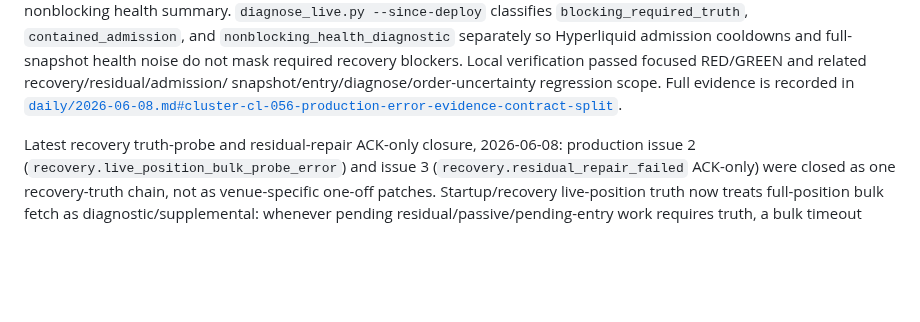
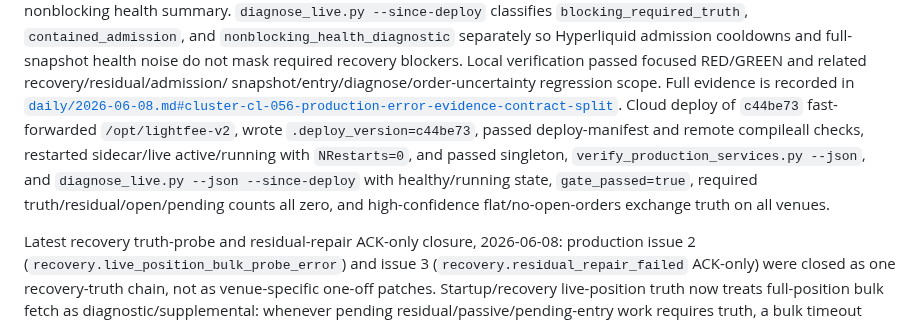
Before and after one commit to 379350697/LightFeeV2, a Markdown page: docs/bugs/BUG_INDEX.md, the part around the change. GitHub-like rendering; blank space fills up the shorter version.

Commit message:
docs: record production deployment verification

```diff
--- a/docs/bugs/BUG_INDEX.md
+++ b/docs/bugs/BUG_INDEX.md
@@ -36,6 +36,13 @@ verification passed focused RED/GREEN and related recovery/residual/admission/
 snapshot/entry/diagnose/order-uncertainty regression scope. Full evidence is
 recorded in
 [`daily/2026-06-08.md#cluster-cl-056-production-error-evidence-contract-split`](daily/2026-06-08.md#cluster-cl-056-production-error-evidence-contract-split).
+Cloud deploy of `c44be73` fast-forwarded `/opt/lightfee-v2`, wrote
+`.deploy_version=c44be73`, passed deploy-manifest and remote compileall checks,
+restarted sidecar/live active/running with `NRestarts=0`, and passed singleton,
+`verify_production_services.py --json`, and
+`diagnose_live.py --json --since-deploy` with healthy/running state,
+`gate_passed=true`, required truth/residual/open/pending counts all zero, and
+high-confidence flat/no-open-orders exchange truth on all venues.
 
 Latest recovery truth-probe and residual-repair ACK-only closure, 2026-06-08:
 production issue 2 (`recovery.live_position_bulk_probe_error`) and issue 3
```
Also changed, not shown: 1 other file.
